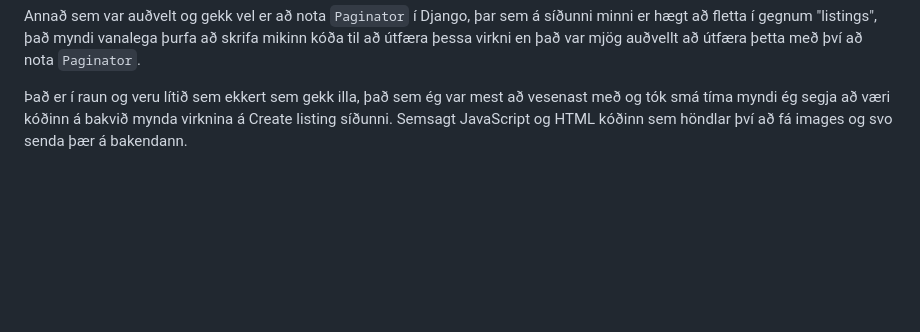
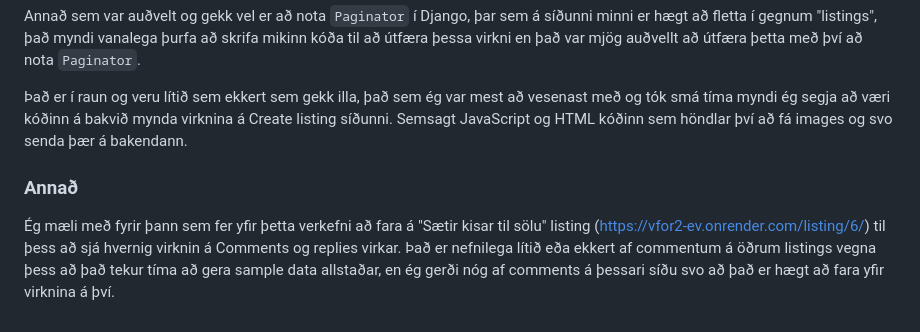
Before and after one commit to EinarL/vfor2-ev, a Markdown page: README.md, the part around the change. GitHub-like rendering; blank space fills up the shorter version.

```diff
--- a/README.md
+++ b/README.md
@@ -30,3 +30,7 @@ Annað sem ég ætti að minnast á er að ég nota AJAX til að senda requests
 Annað sem var auðvelt og gekk vel er að nota `Paginator` í Django, þar sem á síðunni minni er hægt að fletta í gegnum "listings", það myndi vanalega þurfa að skrifa mikinn kóða til að útfæra þessa virkni en það var mjög auðvellt að útfæra þetta með því að nota `Paginator`.
 
 Það er í raun og veru lítið sem ekkert sem gekk illa, það sem ég var mest að vesenast með og tók smá tíma myndi ég segja að væri kóðinn á bakvið mynda virknina á Create listing síðunni. Semsagt JavaScript og HTML kóðinn sem höndlar því að fá images og svo senda þær á bakendann.
+
+### Annað
+
+Ég mæli með fyrir þann sem fer yfir þetta verkefni að fara á "Sætir kisar til sölu" listing (https://vfor2-ev.onrender.com/listing/6/) til þess að sjá hvernig virknin á Comments og replies virkar. Það er nefnilega lítið eða ekkert af commentum á öðrum listings vegna þess að það tekur tíma að gera sample data allstaðar, en ég gerði nóg af comments á þessari síðu svo að það er hægt að fara yfir virknina á því.
```
